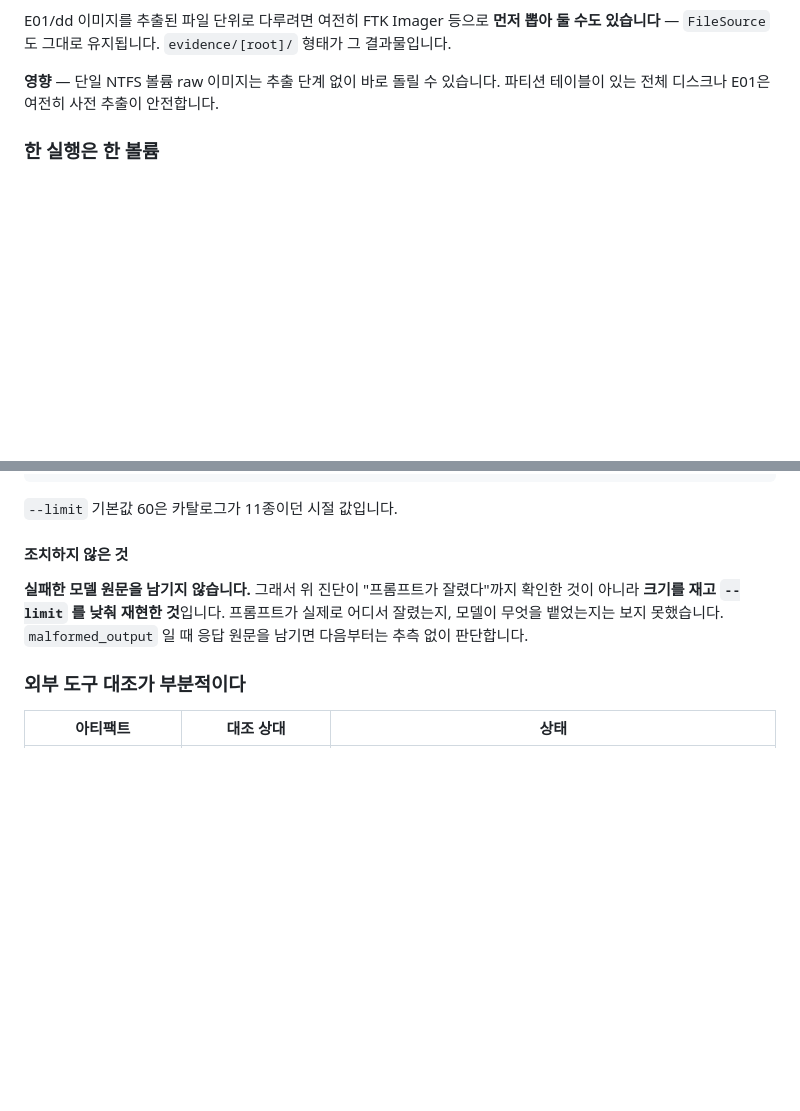
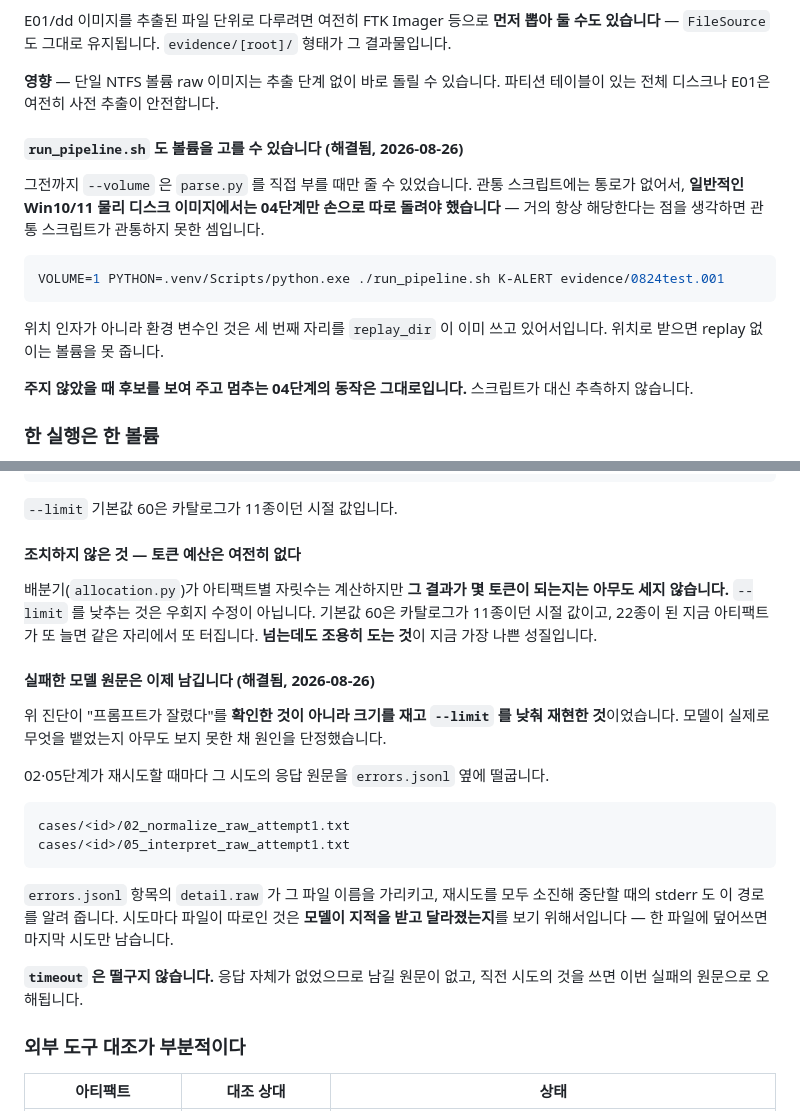
Before and after one commit to TwinWhales/DFIR_Triage_Automation, a Markdown page: docs/limitations.md, 2 parts joined by grey strips. Drawn GitHub-style; blank space fills up the shorter version.

````diff
--- a/docs/limitations.md
+++ b/docs/limitations.md
@@ -57,6 +57,23 @@ E01/dd 이미지를 추출된 파일 단위로 다루려면 여전히 FTK Imager
 **영향** — 단일 NTFS 볼륨 raw 이미지는 추출 단계 없이 바로 돌릴 수
 있습니다. 파티션 테이블이 있는 전체 디스크나 E01은 여전히 사전 추출이
 안전합니다.
+
+#### `run_pipeline.sh` 도 볼륨을 고를 수 있습니다 (**해결됨**, 2026-08-26)
+
+그전까지 `--volume` 은 `parse.py` 를 직접 부를 때만 줄 수 있었습니다.
+관통 스크립트에는 통로가 없어서, **일반적인 Win10/11 물리 디스크
+이미지에서는 04단계만 손으로 따로 돌려야 했습니다** — 거의 항상
+해당한다는 점을 생각하면 관통 스크립트가 관통하지 못한 셈입니다.
+
+```bash
+VOLUME=1 PYTHON=.venv/Scripts/python.exe ./run_pipeline.sh K-ALERT evidence/0824test.001
+```
+
+위치 인자가 아니라 환경 변수인 것은 세 번째 자리를 `replay_dir` 이
+이미 쓰고 있어서입니다. 위치로 받으면 replay 없이는 볼륨을 못 줍니다.
+
+**주지 않았을 때 후보를 보여 주고 멈추는 04단계의 동작은 그대로입니다.**
+스크립트가 대신 추측하지 않습니다.
 
 ### 한 실행은 한 볼륨
 
@@ -1544,13 +1561,35 @@ prefetch       후보 137 → 9자리     evtx:RDPSession   후보  12 → 9자
 
 `--limit` 기본값 60은 카탈로그가 11종이던 시절 값입니다.
 
-#### 조치하지 않은 것
-
-**실패한 모델 원문을 남기지 않습니다.** 그래서 위 진단이 "프롬프트가
-잘렸다"까지 확인한 것이 아니라 **크기를 재고 `--limit` 를 낮춰 재현한
-것**입니다. 프롬프트가 실제로 어디서 잘렸는지, 모델이 무엇을 뱉었는지는
-보지 못했습니다. `malformed_output` 일 때 응답 원문을 남기면 다음부터는
-추측 없이 판단합니다.
+#### 조치하지 않은 것 — 토큰 예산은 여전히 없다
+
+배분기(`allocation.py`)가 아티팩트별 자릿수는 계산하지만 **그 결과가
+몇 토큰이 되는지는 아무도 세지 않습니다.** `--limit` 를 낮추는 것은
+우회지 수정이 아닙니다. 기본값 60은 카탈로그가 11종이던 시절 값이고,
+22종이 된 지금 아티팩트가 또 늘면 같은 자리에서 또 터집니다.
+**넘는데도 조용히 도는 것**이 지금 가장 나쁜 성질입니다.
+
+#### 실패한 모델 원문은 이제 남깁니다 (**해결됨**, 2026-08-26)
+
+위 진단이 "프롬프트가 잘렸다"를 **확인한 것이 아니라 크기를 재고
+`--limit` 를 낮춰 재현한 것**이었습니다. 모델이 실제로 무엇을 뱉었는지
+아무도 보지 못한 채 원인을 단정했습니다.
+
+02·05단계가 재시도할 때마다 그 시도의 응답 원문을 `errors.jsonl` 옆에
+떨굽니다.
+
+```
+cases/<id>/02_normalize_raw_attempt1.txt
+cases/<id>/05_interpret_raw_attempt1.txt
+```
+
+`errors.jsonl` 항목의 `detail.raw` 가 그 파일 이름을 가리키고, 재시도를
+모두 소진해 중단할 때의 stderr 도 이 경로를 알려 줍니다. 시도마다 파일이
+따로인 것은 **모델이 지적을 받고 달라졌는지**를 보기 위해서입니다 —
+한 파일에 덮어쓰면 마지막 시도만 남습니다.
+
+**`timeout` 은 떨구지 않습니다.** 응답 자체가 없었으므로 남길 원문이
+없고, 직전 시도의 것을 쓰면 이번 실패의 원문으로 오해됩니다.
 
 ### 외부 도구 대조가 부분적이다
 
````
Also changed, not shown: CLAUDE.md (+2 -2 lines), work.md (+10 -29 lines).
